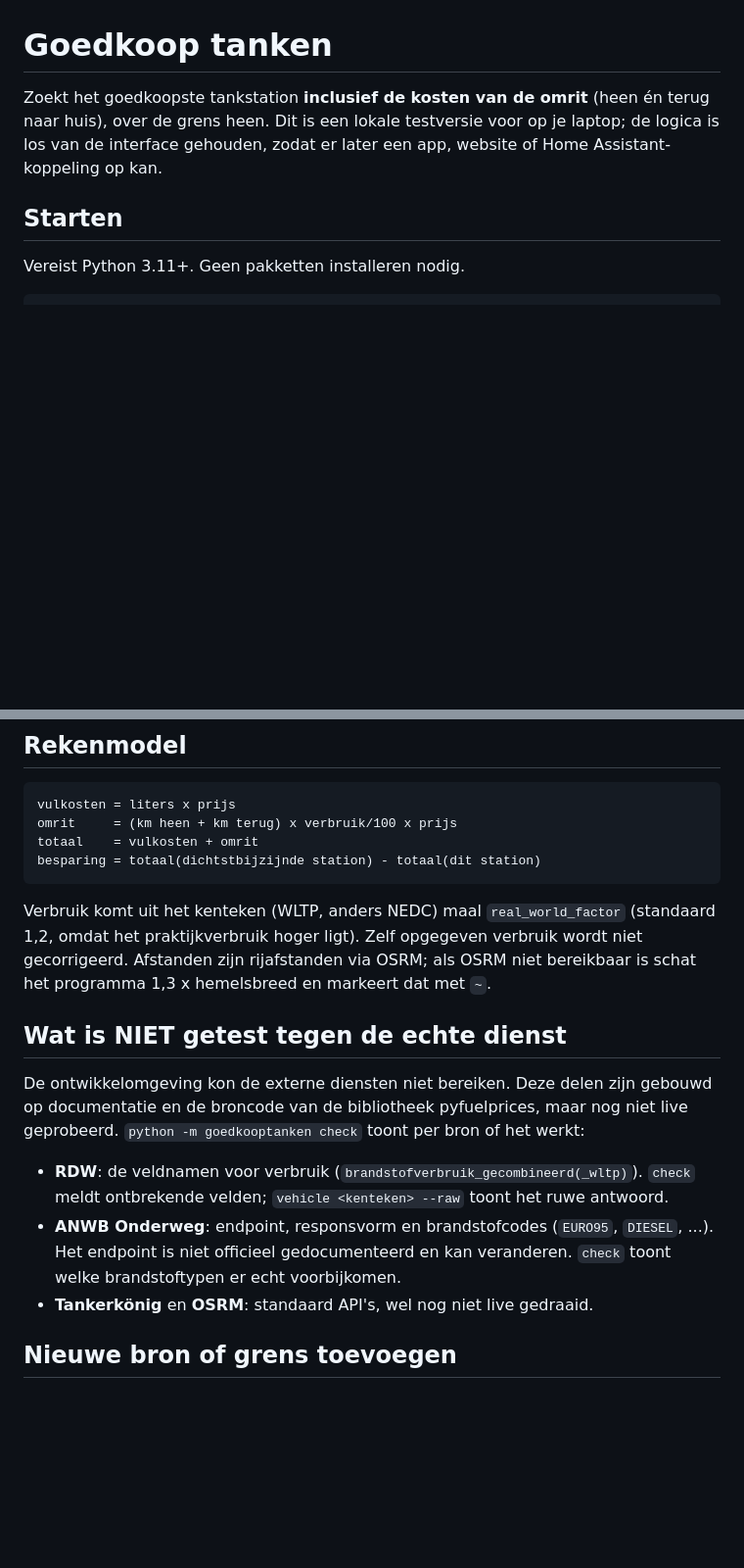
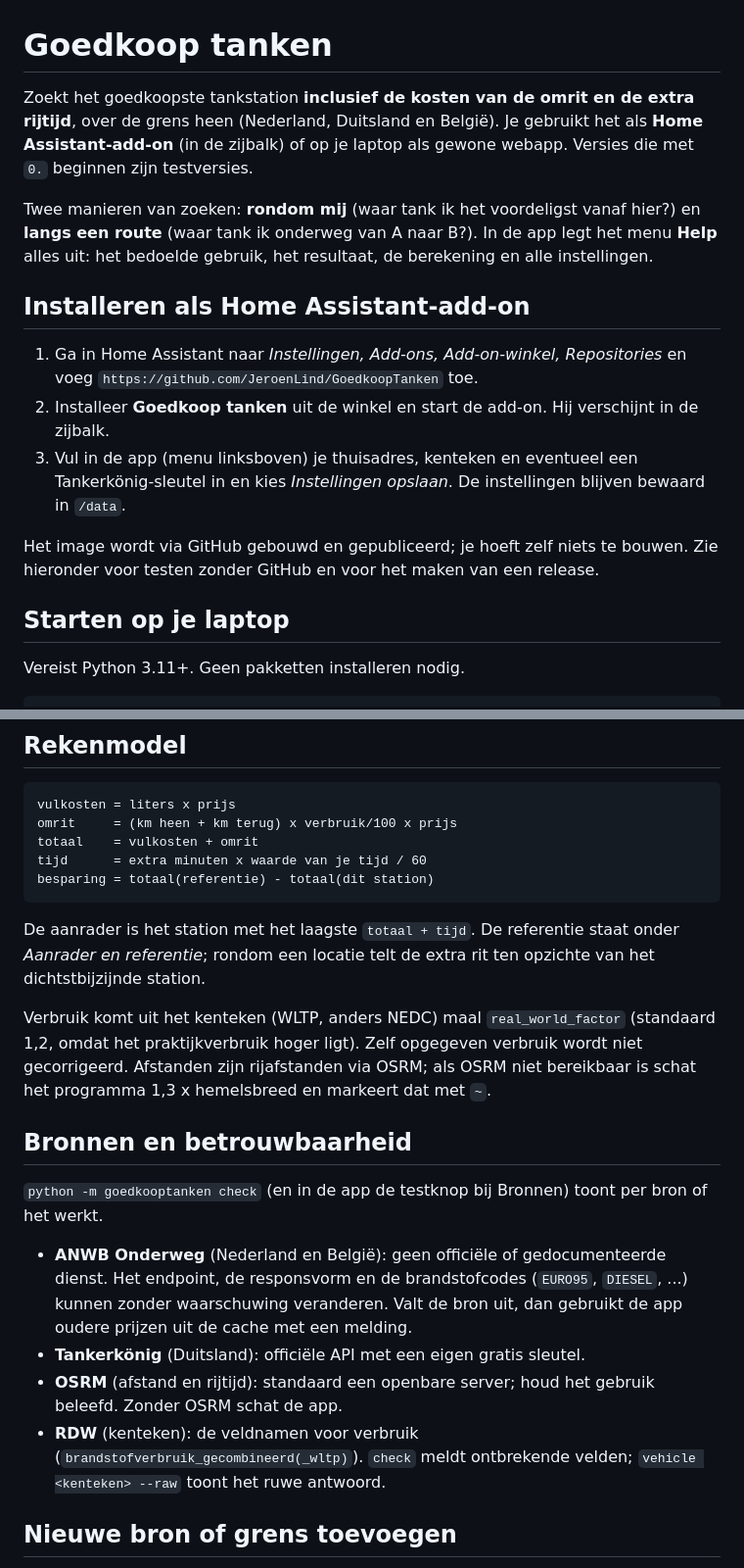
Before and after one commit to JeroenLind/GoedkoopTanken, a Markdown page: README.md, 2 parts joined by grey strips. Shown at 98% size. Rendered like a GitHub page; blank space fills up the shorter version.

Commit message:
README bijgewerkt: geen lokale testversie meer, installatie als add-on
- Inleiding: Home Assistant-add-on en laptop; versies 0.x zijn testversies.
- Nieuw: installeren als add-on, aanrader en referentie, verwijzing naar Help.
- Verouderd weggehaald: "lokale testversie", GITHUB_GEBRUIKER-stap, de
  tekst dat de externe diensten nooit live zijn geprobeerd.
- Beschrijving van de hoofdpagina, rekenmodel en release bijgewerkt.

Co-Authored-By: Claude Sonnet 5.5 <noreply@anthropic.com>
Claude-Session: https://claude.ai/code/session_01VJDycqwkjuLdMwhKugz484

````diff
--- a/README.md
+++ b/README.md
@@ -1,10 +1,25 @@
 # Goedkoop tanken
 
-Zoekt het goedkoopste tankstation **inclusief de kosten van de omrit** (heen én terug naar huis),
-over de grens heen. Dit is een lokale testversie voor op je laptop; de logica is los van de
-interface gehouden, zodat er later een app, website of Home Assistant-koppeling op kan.
+Zoekt het goedkoopste tankstation **inclusief de kosten van de omrit en de extra rijtijd**, over de grens
+heen (Nederland, Duitsland en België). Je gebruikt het als **Home Assistant-add-on** (in de zijbalk) of
+op je laptop als gewone webapp. Versies die met `0.` beginnen zijn testversies.
 
-## Starten
+Twee manieren van zoeken: **rondom mij** (waar tank ik het voordeligst vanaf hier?) en **langs een route**
+(waar tank ik onderweg van A naar B?). In de app legt het menu **Help** alles uit: het bedoelde gebruik,
+het resultaat, de berekening en alle instellingen.
+
+## Installeren als Home Assistant-add-on
+
+1. Ga in Home Assistant naar *Instellingen, Add-ons, Add-on-winkel, Repositories* en voeg
+   `https://github.com/JeroenLind/GoedkoopTanken` toe.
+2. Installeer **Goedkoop tanken** uit de winkel en start de add-on. Hij verschijnt in de zijbalk.
+3. Vul in de app (menu linksboven) je thuisadres, kenteken en eventueel een Tankerkönig-sleutel in
+   en kies *Instellingen opslaan*. De instellingen blijven bewaard in `/data`.
+
+Het image wordt via GitHub gebouwd en gepubliceerd; je hoeft zelf niets te bouwen. Zie hieronder
+voor testen zonder GitHub en voor het maken van een release.
+
+## Starten op je laptop
 
 Vereist Python 3.11+. Geen pakketten installeren nodig.
 
@@ -129,23 +159,29 @@ Het dichtstbijzijnde station blijft altijd in de lijst.
 vulkosten = liters x prijs
 omrit     = (km heen + km terug) x verbruik/100 x prijs
 totaal    = vulkosten + omrit
-besparing = totaal(dichtstbijzijnde station) - totaal(dit station)
+tijd      = extra minuten x waarde van je tijd / 60
+besparing = totaal(referentie) - totaal(dit station)
 ```
+
+De aanrader is het station met het laagste `totaal + tijd`. De referentie staat onder
+*Aanrader en referentie*; rondom een locatie telt de extra rit ten opzichte van het dichtstbijzijnde station.
 
 Verbruik komt uit het kenteken (WLTP, anders NEDC) maal `real_world_factor` (standaard 1,2,
 omdat het praktijkverbruik hoger ligt). Zelf opgegeven verbruik wordt niet gecorrigeerd.
 Afstanden zijn rijafstanden via OSRM; als OSRM niet bereikbaar is schat het programma
 1,3 x hemelsbreed en markeert dat met `~`.
 
-## Wat is NIET getest tegen de echte dienst
+## Bronnen en betrouwbaarheid
 
-De ontwikkelomgeving kon de externe diensten niet bereiken. Deze delen zijn gebouwd op
-documentatie en de broncode van de bibliotheek pyfuelprices, maar nog niet live geprobeerd.
-`python -m goedkooptanken check` toont per bron of het werkt:
+`python -m goedkooptanken check` (en in de app de testknop bij Bronnen) toont per bron of het werkt.
 
-- **RDW**: de veldnamen voor verbruik (`brandstofverbruik_gecombineerd(_wltp)`). `check` meldt ontbrekende velden; `vehicle <kenteken> --raw` toont het ruwe antwoord.
-- **ANWB Onderweg**: endpoint, responsvorm en brandstofcodes (`EURO95`, `DIESEL`, ...). Het endpoint is niet officieel gedocumenteerd en kan veranderen. `check` toont welke brandstoftypen er echt voorbijkomen.
-- **Tankerkönig** en **OSRM**: standaard API's, wel nog niet live gedraaid.
+- **ANWB Onderweg** (Nederland en België): geen officiële of gedocumenteerde dienst. Het endpoint, de
+  responsvorm en de brandstofcodes (`EURO95`, `DIESEL`, ...) kunnen zonder waarschuwing veranderen. Valt de bron uit,
+  dan gebruikt de app oudere prijzen uit de cache met een melding.
+- **Tankerkönig** (Duitsland): officiële API met een eigen gratis sleutel.
+- **OSRM** (afstand en rijtijd): standaard een openbare server; houd het gebruik beleefd. Zonder OSRM schat de app.
+- **RDW** (kenteken): de veldnamen voor verbruik (`brandstofverbruik_gecombineerd(_wltp)`). `check` meldt
+  ontbrekende velden; `vehicle <kenteken> --raw` toont het ruwe antwoord.
 
 ## Nieuwe bron of grens toevoegen
 
````
Also changed, not shown: other parts of README.md (+21 -6 lines).
